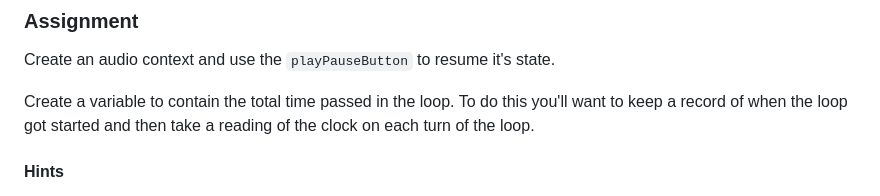
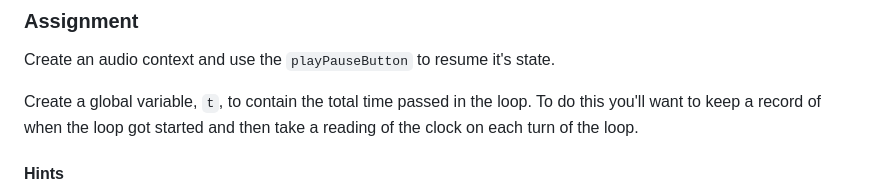
Before and after one commit to mollerse/step-by-step-sequencer, a Markdown page: README.md, the part around the change. Rendered like a GitHub page.

Commit message:
fix(README.md): be explicit on time variable and scope

```diff
--- a/README.md
+++ b/README.md
@@ -176,7 +176,7 @@ This gives you a function which takes two functions as arguments. The first one
 
 Create an audio context and use the `playPauseButton` to resume it's state.
 
-Create a variable to contain the total time passed in the loop. To do this you'll want to keep a record of when the loop got started and then take a reading of the clock on each turn of the loop.
+Create a global variable, `t`, to contain the total time passed in the loop. To do this you'll want to keep a record of when the loop got started and then take a reading of the clock on each turn of the loop.
 
 #### Hints
 
```
